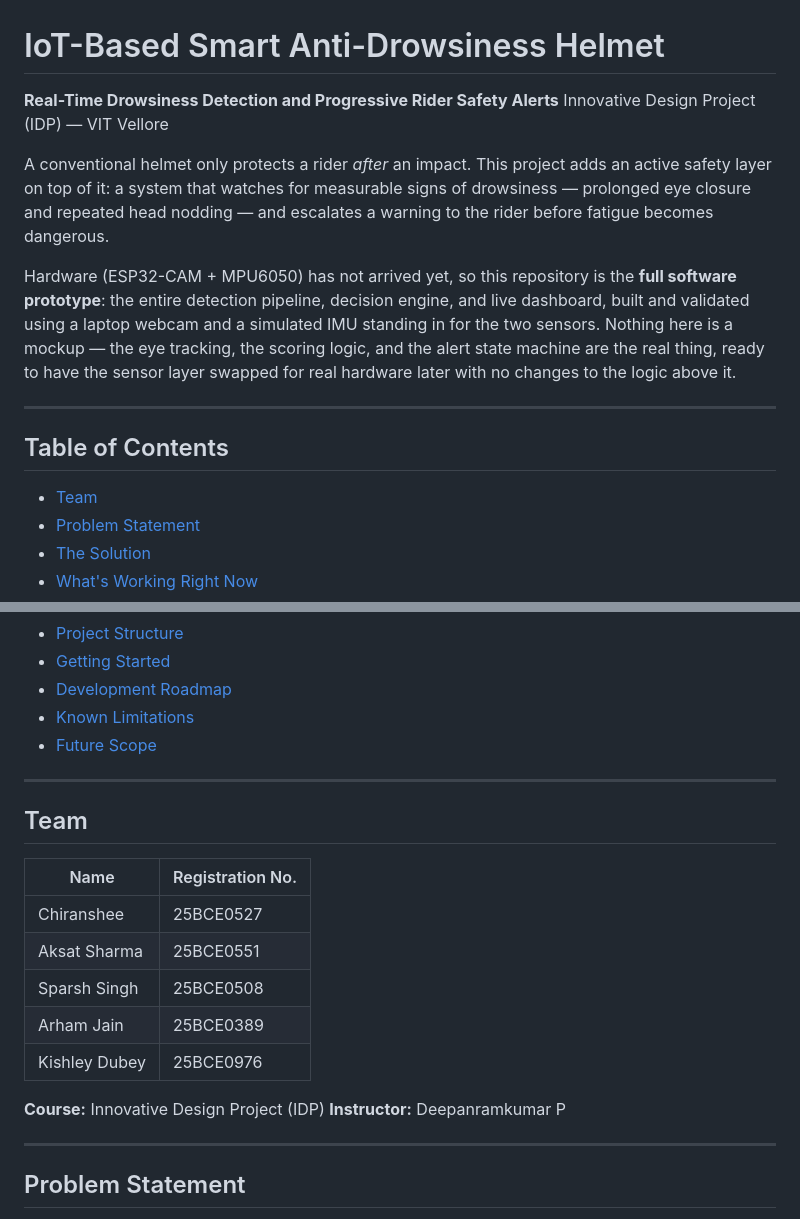
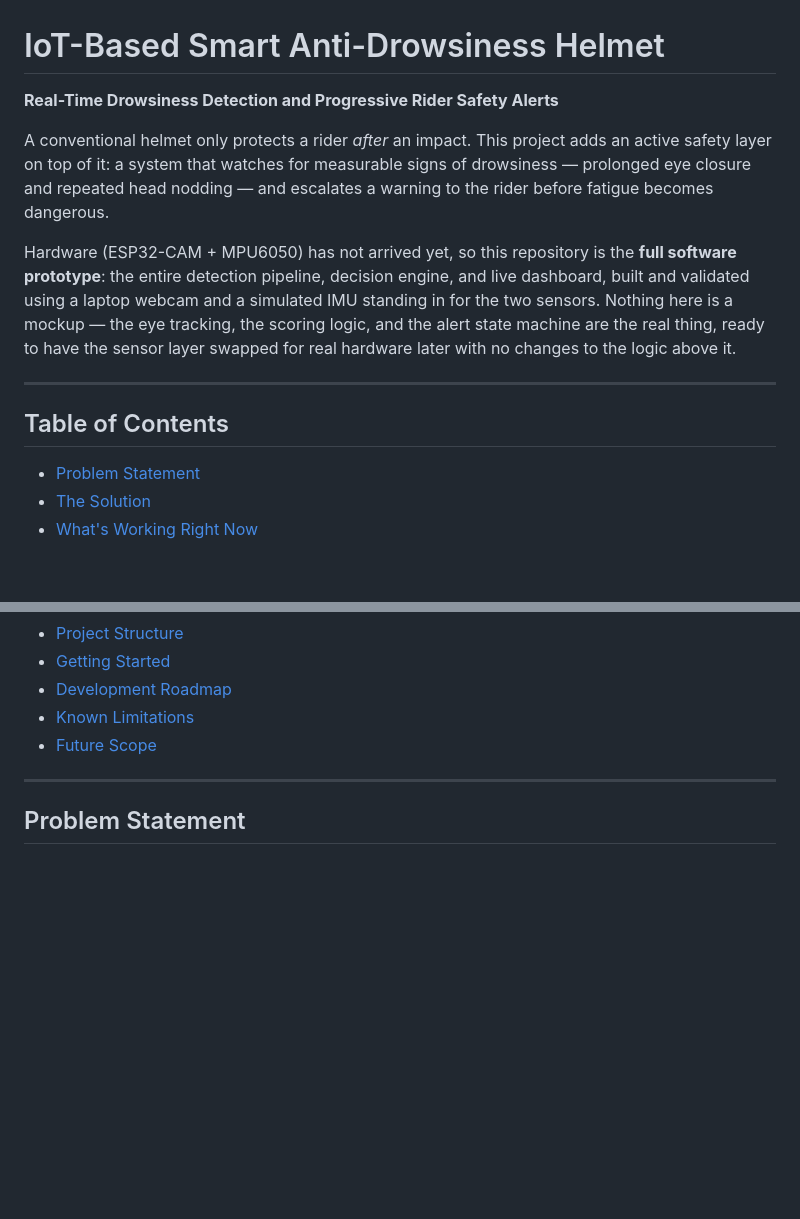
Before and after one commit to chiranshee26-source/Smart-Helmet-Software, a Markdown page: README.md, 2 parts joined by grey strips. Drawn GitHub-style; blank space fills up the shorter version.

Commit message:
Changed the contents of the readme.md

```diff
--- a/README.md
+++ b/README.md
@@ -1,7 +1,6 @@
 # IoT-Based Smart Anti-Drowsiness Helmet
 
 **Real-Time Drowsiness Detection and Progressive Rider Safety Alerts**
-Innovative Design Project (IDP) — VIT Vellore
 
 A conventional helmet only protects a rider *after* an impact. This project
 adds an active safety layer on top of it: a system that watches for
@@ -21,7 +20,6 @@ with no changes to the logic above it.
 
 ## Table of Contents
 
-- [Team](#team)
 - [Problem Statement](#problem-statement)
 - [The Solution](#the-solution)
 - [What's Working Right Now](#whats-working-right-now)
@@ -34,21 +32,6 @@ with no changes to the logic above it.
 - [Development Roadmap](#development-roadmap)
 - [Known Limitations](#known-limitations)
 - [Future Scope](#future-scope)
-
----
-
-## Team
-
-| Name | Registration No. |
-|---|---|
-| Chiranshee | 25BCE0527 |
-| Aksat Sharma | 25BCE0551 |
-| Sparsh Singh | 25BCE0508 |
-| Arham Jain | 25BCE0389 |
-| Kishley Dubey | 25BCE0976 |
-
-**Course:** Innovative Design Project (IDP)
-**Instructor:** Deepanramkumar P
 
 ---
 
```
